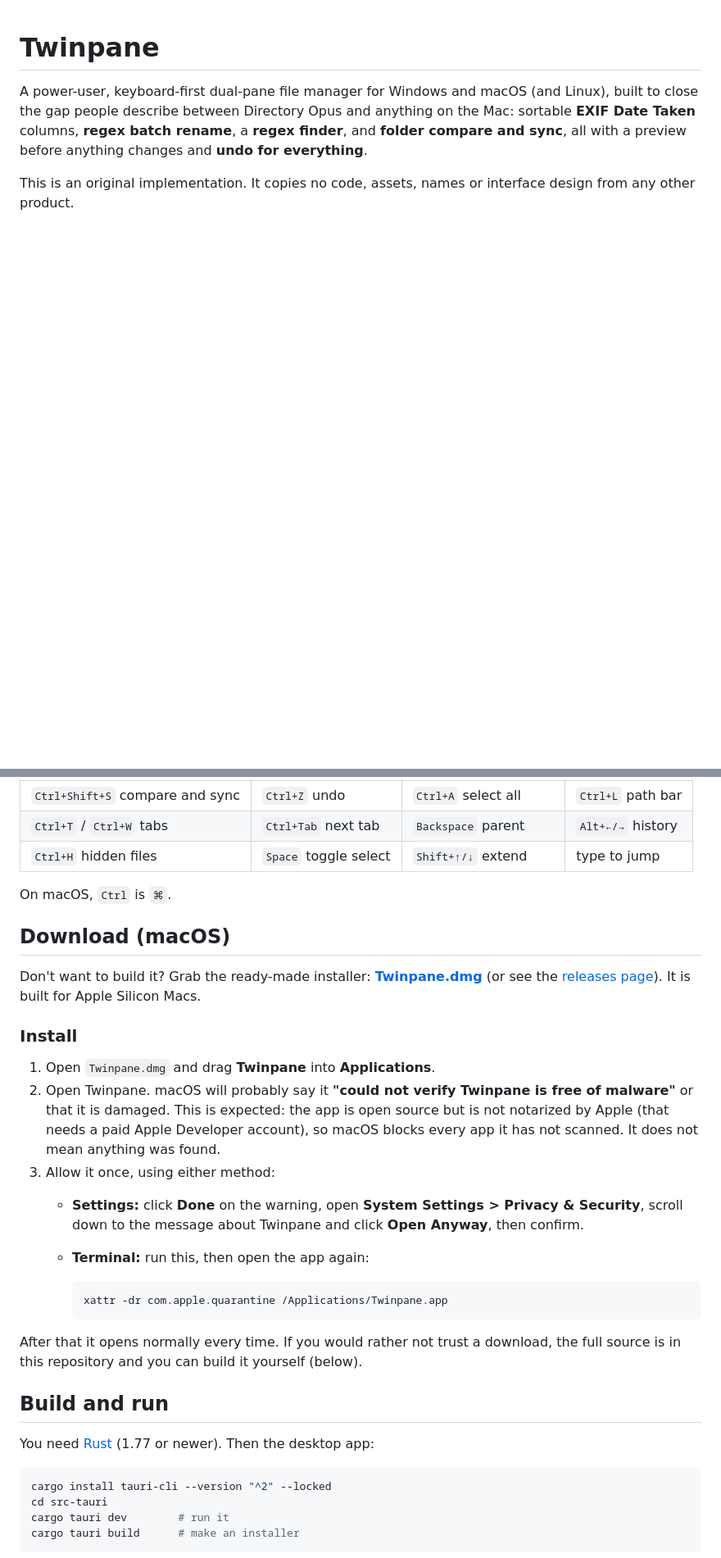
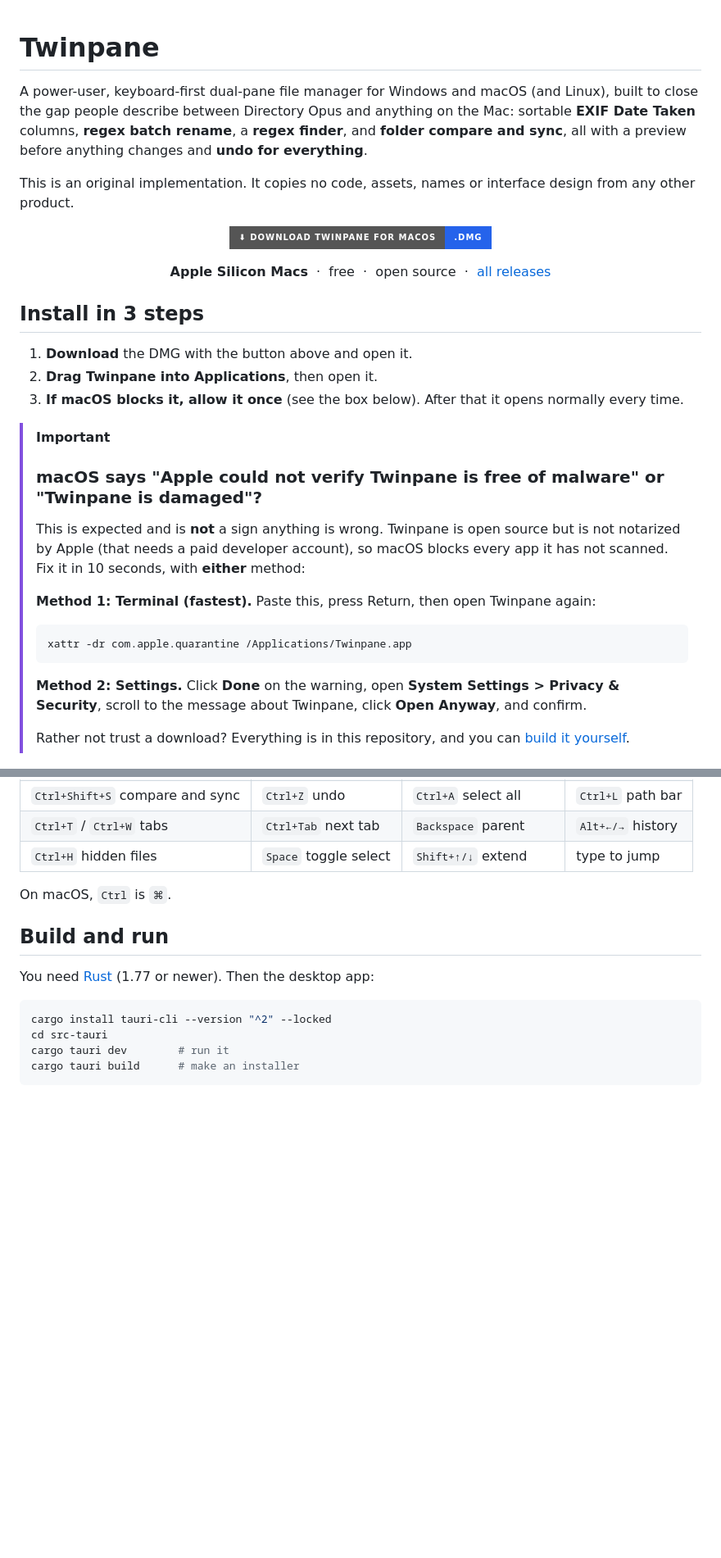
Before and after one commit to Blyp0/twinpane, a Markdown page: README.md, 2 parts joined by grey strips. Shown at 82% size. GitHub-like rendering; badges without logos; blank space fills up the shorter version.

Commit message:
README: make download and Gatekeeper fix prominent
Co-Authored-By: Claude Sonnet 5.5 <noreply@anthropic.com>

````diff
--- a/README.md
+++ b/README.md
@@ -7,6 +7,40 @@ sortable **EXIF Date Taken** columns, **regex batch rename**, a **regex finder**
 
 This is an original implementation. It copies no code, assets, names or interface design from
 any other product.
+
+<p align="center">
+  <a href="https://github.com/Blyp0/twinpane/releases/latest/download/Twinpane.dmg">
+    <img src="https://img.shields.io/badge/%E2%AC%87%20Download%20Twinpane%20for%20macOS-.dmg-2563eb?style=for-the-badge&logo=apple&logoColor=white" alt="Download Twinpane for macOS" height="56">
+  </a>
+</p>
+
+<p align="center">
+  <b>Apple Silicon Macs</b> &nbsp;·&nbsp; free &nbsp;·&nbsp; open source &nbsp;·&nbsp;
+  <a href="https://github.com/Blyp0/twinpane/releases">all releases</a>
+</p>
+
+## Install in 3 steps
+
+1. **Download** the DMG with the button above and open it.
+2. **Drag Twinpane into Applications**, then open it.
+3. **If macOS blocks it, allow it once** (see the box below). After that it opens normally every time.
+
+> [!IMPORTANT]
+> ### macOS says "Apple could not verify Twinpane is free of malware" or "Twinpane is damaged"?
+> This is expected and is **not** a sign anything is wrong. Twinpane is open source but is not notarized by
+> Apple (that needs a paid developer account), so macOS blocks every app it has not scanned.
+> Fix it in 10 seconds, with **either** method:
+>
+> **Method 1: Terminal (fastest).** Paste this, press Return, then open Twinpane again:
+>
+> ```sh
+> xattr -dr com.apple.quarantine /Applications/Twinpane.app
+> ```
+>
+> **Method 2: Settings.** Click **Done** on the warning, open **System Settings > Privacy & Security**,
+> scroll to the message about Twinpane, click **Open Anyway**, and confirm.
+>
+> Rather not trust a download? Everything is in this repository, and you can [build it yourself](#build-and-run).
 
 ![Desktop app](docs/screenshots/desktop-app.png)
 
@@ -33,29 +67,6 @@ any other product.
 | `Ctrl+H` hidden files | `Space` toggle select | `Shift+↑/↓` extend | type to jump |
 
 On macOS, `Ctrl` is `⌘`.
-
-## Download (macOS)
-
-Don't want to build it? Grab the ready-made installer: **[Twinpane.dmg](https://github.com/Blyp0/twinpane/releases/latest/download/Twinpane.dmg)**
-(or see the [releases page](https://github.com/Blyp0/twinpane/releases)). It is built for Apple Silicon Macs.
-
-### Install
-
-1. Open `Twinpane.dmg` and drag **Twinpane** into **Applications**.
-2. Open Twinpane. macOS will probably say it **"could not verify Twinpane is free of malware"** or that it
-   is damaged. This is expected: the app is open source but is not notarized by Apple (that needs a paid
-   Apple Developer account), so macOS blocks every app it has not scanned. It does not mean anything was found.
-3. Allow it once, using either method:
-   * **Settings:** click **Done** on the warning, open **System Settings > Privacy & Security**, scroll down
-     to the message about Twinpane and click **Open Anyway**, then confirm.
-   * **Terminal:** run this, then open the app again:
-
-     ```sh
-     xattr -dr com.apple.quarantine /Applications/Twinpane.app
-     ```
-
-After that it opens normally every time. If you would rather not trust a download, the full source is in this
-repository and you can build it yourself (below).
 
 ## Build and run
 
````
